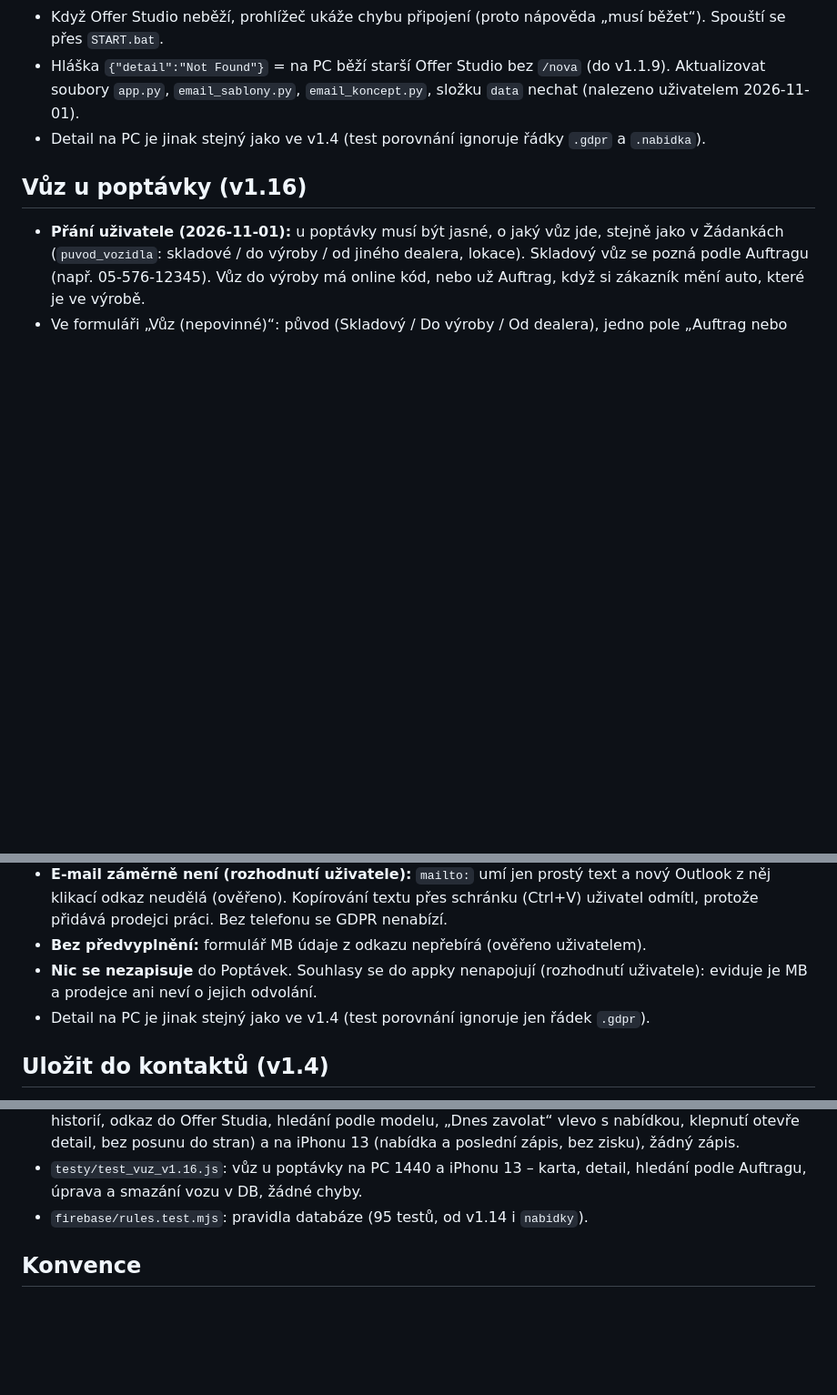
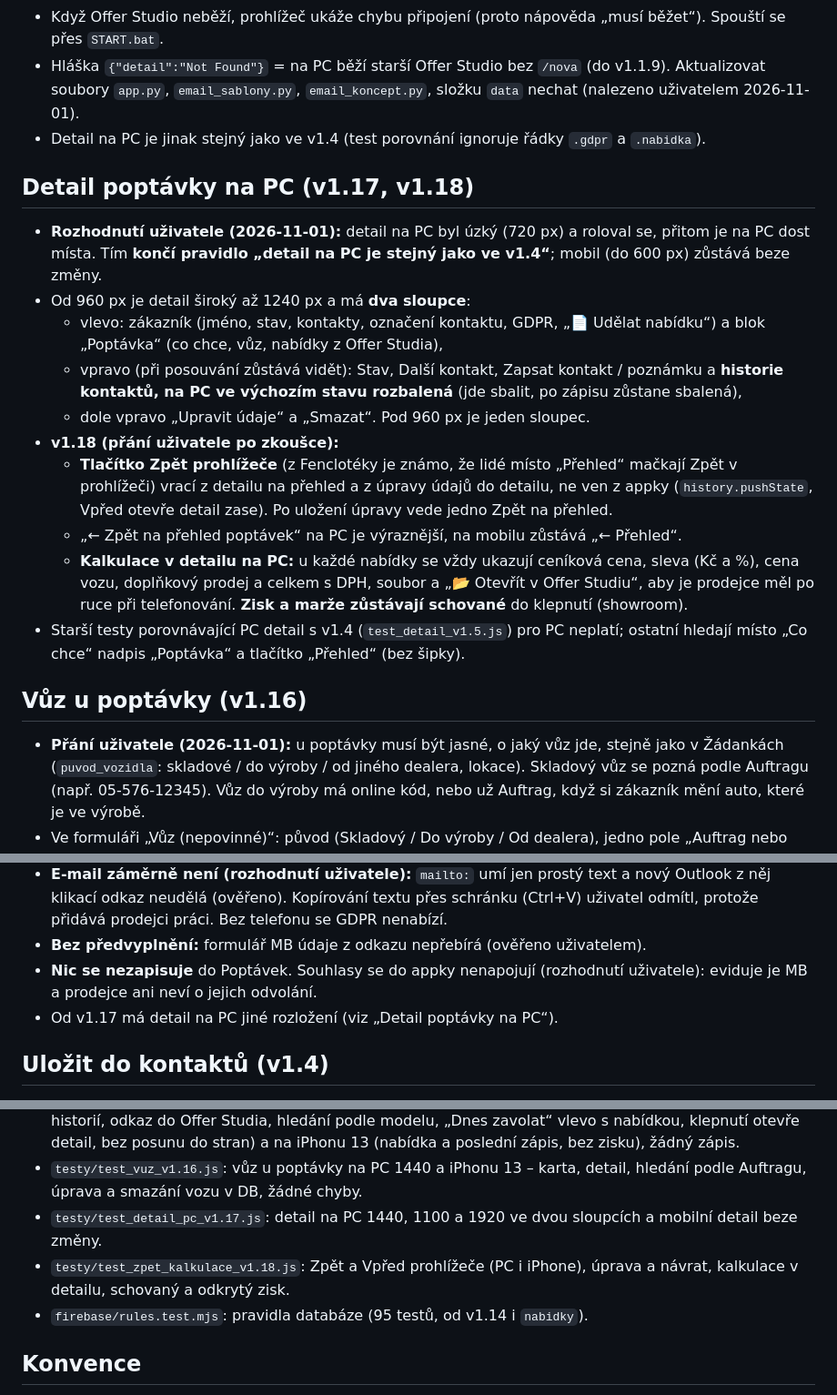
Before and after one commit to spavlacek-glitch/Popt-vky, a Markdown page: CLAUDE.md, 3 parts joined by grey strips. Shown at 91% size. Drawn GitHub-style; blank space fills up the shorter version.

Commit message:
CLAUDE.md 2.20: detail na PC (v1.17), Zpět a kalkulace (v1.18)
Co-Authored-By: Claude Sonnet 5.5 <noreply@anthropic.com>
Claude-Session: https://claude.ai/code/session_012CPPX1gK2WXnEiib1yLe1e

```diff
--- a/CLAUDE.md
+++ b/CLAUDE.md
@@ -122,6 +122,18 @@ Pole povolená pravidly: `jmeno`, `prijmeni`, `firma`, `ico`, `telefon`, `email`
 - Hláška `{"detail":"Not Found"}` = na PC běží starší Offer Studio bez `/nova` (do v1.1.9). Aktualizovat soubory `app.py`, `email_sablony.py`, `email_koncept.py`, složku `data` nechat (nalezeno uživatelem 2026-11-01).
 - Detail na PC je jinak stejný jako ve v1.4 (test porovnání ignoruje řádky `.gdpr` a `.nabidka`).
 
+## Detail poptávky na PC (v1.17, v1.18)
+- **Rozhodnutí uživatele (2026-11-01):** detail na PC byl úzký (720 px) a roloval se, přitom je na PC dost místa. Tím **končí pravidlo „detail na PC je stejný jako ve v1.4“**; mobil (do 600 px) zůstává beze změny.
+- Od 960 px je detail široký až 1240 px a má **dva sloupce**:
+  - vlevo: zákazník (jméno, stav, kontakty, označení kontaktu, GDPR, „📄 Udělat nabídku“) a blok „Poptávka“ (co chce, vůz, nabídky z Offer Studia),
+  - vpravo (při posouvání zůstává vidět): Stav, Další kontakt, Zapsat kontakt / poznámku a **historie kontaktů, na PC ve výchozím stavu rozbalená** (jde sbalit, po zápisu zůstane sbalená),
+  - dole vpravo „Upravit údaje“ a „Smazat“. Pod 960 px je jeden sloupec.
+- **v1.18 (přání uživatele po zkoušce):**
+  - **Tlačítko Zpět prohlížeče** (z Fenclotéky je známo, že lidé místo „Přehled“ mačkají Zpět v prohlížeči) vrací z detailu na přehled a z úpravy údajů do detailu, ne ven z appky (`history.pushState`, Vpřed otevře detail zase). Po uložení úpravy vede jedno Zpět na přehled.
+  - „← Zpět na přehled poptávek“ na PC je výraznější, na mobilu zůstává „← Přehled“.
+  - **Kalkulace v detailu na PC:** u každé nabídky se vždy ukazují ceníková cena, sleva (Kč a %), cena vozu, doplňkový prodej a celkem s DPH, soubor a „📂 Otevřít v Offer Studiu“, aby je prodejce měl po ruce při telefonování. **Zisk a marže zůstávají schované** do klepnutí (showroom).
+- Starší testy porovnávající PC detail s v1.4 (`test_detail_v1.5.js`) pro PC neplatí; ostatní hledají místo „Co chce“ nadpis „Poptávka“ a tlačítko „Přehled“ (bez šipky).
+
 ## Vůz u poptávky (v1.16)
 - **Přání uživatele (2026-11-01):** u poptávky musí být jasné, o jaký vůz jde, stejně jako v Žádankách (`puvod_vozidla`: skladové / do výroby / od jiného dealera, lokace). Skladový vůz se pozná podle Auftragu (např. 05-576-12345). Vůz do výroby má online kód, nebo už Auftrag, když si zákazník mění auto, které je ve výrobě.
 - Ve formuláři „Vůz (nepovinné)“: původ (Skladový / Do výroby / Od dealera), jedno pole „Auftrag nebo online kód“, lokace (jen u skladového a od dealera). Nepovinné, zápis poptávky se nezdržuje.
@@ -193,7 +205,7 @@ Pole povolená pravidly: `jmeno`, `prijmeni`, `firma`, `ico`, `telefon`, `email`
 - **E-mail záměrně není (rozhodnutí uživatele):** `mailto:` umí jen prostý text a nový Outlook z něj klikací odkaz neudělá (ověřeno). Kopírování textu přes schránku (Ctrl+V) uživatel odmítl, protože přidává prodejci práci. Bez telefonu se GDPR nenabízí.
 - **Bez předvyplnění:** formulář MB údaje z odkazu nepřebírá (ověřeno uživatelem).
 - **Nic se nezapisuje** do Poptávek. Souhlasy se do appky nenapojují (rozhodnutí uživatele): eviduje je MB a prodejce ani neví o jejich odvolání.
-- Detail na PC je jinak stejný jako ve v1.4 (test porovnání ignoruje jen řádek `.gdpr`).
+- Od v1.17 má detail na PC jiné rozložení (viz „Detail poptávky na PC“).
 
 ## Uložit do kontaktů (v1.4)
 - V detailu poptávky je pole „Označení kontaktu (nepovinné)“ a tlačítko „📱 Uložit do kontaktů“. Po klepnutí se stáhne soubor `.vcf` (vCard 3.0, UTF-8). Na iPhonu ho prodejce otevře a uloží přes „Vytvořit nový kontakt“.
@@ -250,6 +262,8 @@ Pole povolená pravidly: `jmeno`, `prijmeni`, `firma`, `ico`, `telefon`, `email`
 - `testy/test_nabidky_v1.14.js`: nabídky z Offer Studia na PC 1280 (řádek nabídky, schovaný zisk, varování podle příznaku, víc nabídek, hlavička „Zisk z prodaných aut“) a jejich absence na iPhonu, žádný zápis. S `OFFER_STUDIO=<složka>` celá cesta proti emulátorům: přihlášení Offer Studia (špatné heslo, heslo se neuloží), zápis nabídky a historie, přepsání bez nového řádku, „Nabídka upravena“ při změně ceny, zobrazení v Poptávkách, smazaná poptávka bez osiřelých dat, odhlášení.
 - `testy/test_ekonomika_v1.15.js`: ekonomika na přehledu na PC 1440 a 1280 (záhlaví, řádek s nabídkou a posledním zápisem, schovaný zisk a 👁, součet, řazení, rozbalená ekonomika s ceníkem, korekcemi a historií, odkaz do Offer Studia, hledání podle modelu, „Dnes zavolat“ vlevo s nabídkou, klepnutí otevře detail, bez posunu do stran) a na iPhonu 13 (nabídka a poslední zápis, bez zisku), žádný zápis.
 - `testy/test_vuz_v1.16.js`: vůz u poptávky na PC 1440 a iPhonu 13 – karta, detail, hledání podle Auftragu, úprava a smazání vozu v DB, žádné chyby.
+- `testy/test_detail_pc_v1.17.js`: detail na PC 1440, 1100 a 1920 ve dvou sloupcích a mobilní detail beze změny.
+- `testy/test_zpet_kalkulace_v1.18.js`: Zpět a Vpřed prohlížeče (PC i iPhone), úprava a návrat, kalkulace v detailu, schovaný a odkrytý zisk.
 - `firebase/rules.test.mjs`: pravidla databáze (95 testů, od v1.14 i `nabidky`).
 
 ## Konvence
```
Also changed, not shown: other parts of CLAUDE.md (+1 -1 lines).
